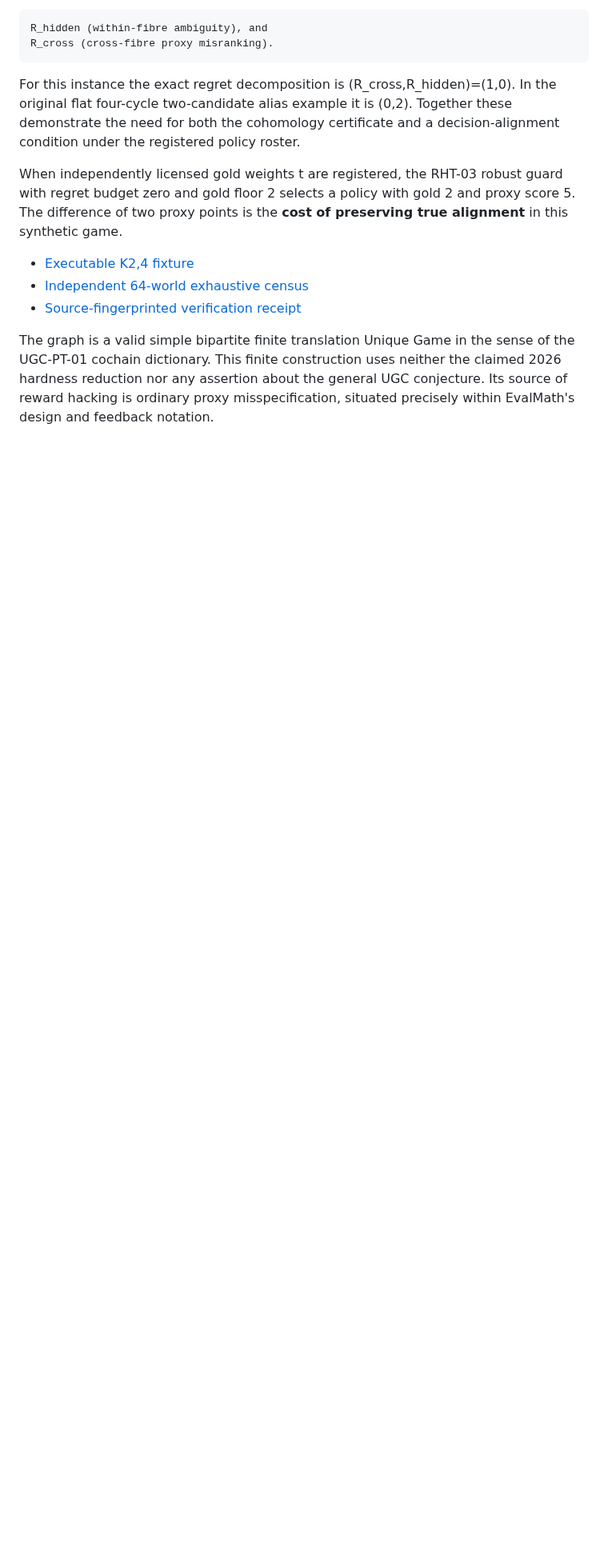
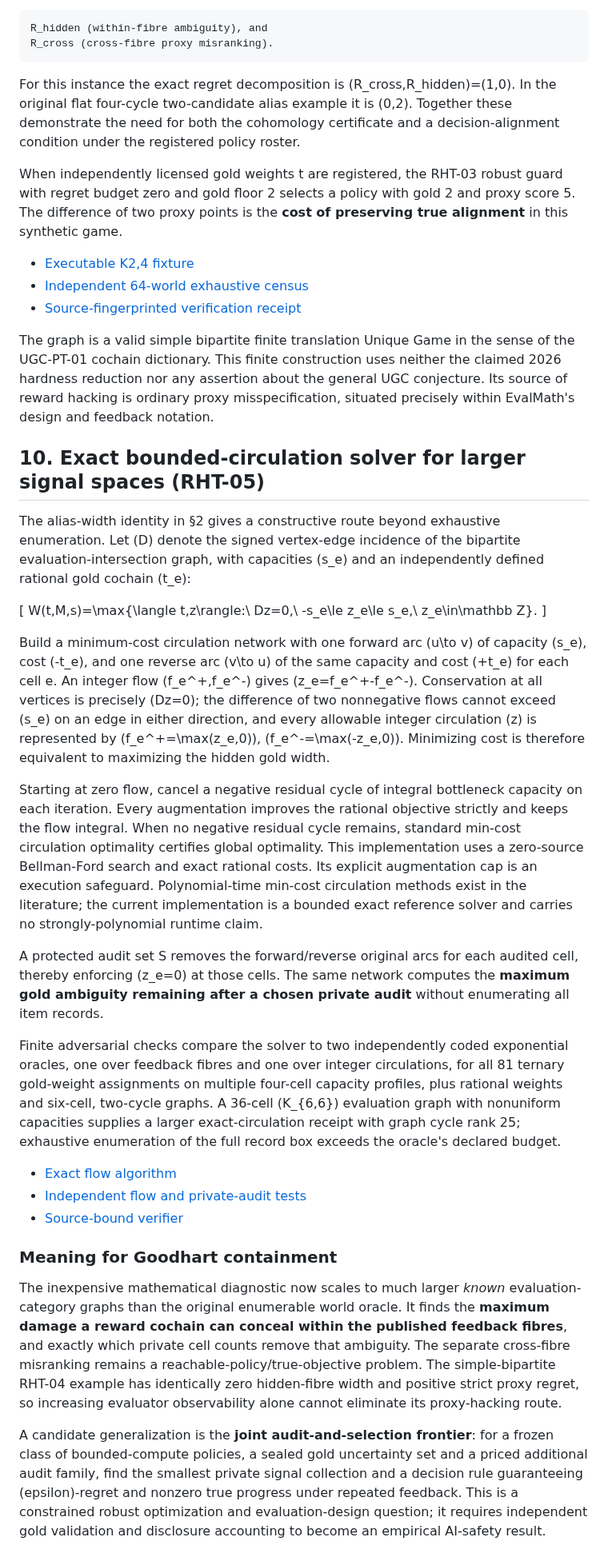
Before and after one commit to MoralityLabAI/EvalMath, a Markdown page: paper/reward_hacking_cohomology.md, the part around the change. Shown at 80% size. Drawn GitHub-style; blank space fills up the shorter version.

Commit message:
research(evalmath): prove exact circulation reduction and 36-cell scaling witness

```diff
--- a/paper/reward_hacking_cohomology.md
+++ b/paper/reward_hacking_cohomology.md
@@ -277,3 +277,30 @@ When independently licensed gold weights t are registered, the RHT-03 robust gua
 - [Source-fingerprinted verification receipt](../scripts/verify_reward_hacking_topology.py)
 
 The graph is a valid simple bipartite finite translation Unique Game in the sense of the UGC-PT-01 cochain dictionary. This finite construction uses neither the claimed 2026 hardness reduction nor any assertion about the general UGC conjecture. Its source of reward hacking is ordinary proxy misspecification, situated precisely within EvalMath's design and feedback notation.
+
+
+## 10. Exact bounded-circulation solver for larger signal spaces (RHT-05)
+
+The alias-width identity in §2 gives a constructive route beyond exhaustive enumeration. Let (D) denote the signed vertex-edge incidence of the bipartite evaluation-intersection graph, with capacities (s_e) and an independently defined rational gold cochain (t_e):
+
+[
+ W(t,M,s)=\max\{\langle t,z\rangle:\ Dz=0,\ -s_e\le z_e\le s_e,\ z_e\in\mathbb Z\}.
+]
+
+Build a minimum-cost circulation network with one forward arc (u\to v) of capacity (s_e), cost (-t_e), and one reverse arc (v\to u) of the same capacity and cost (+t_e) for each cell e. An integer flow (f_e^+,f_e^-) gives (z_e=f_e^+-f_e^-). Conservation at all vertices is precisely (Dz=0); the difference of two nonnegative flows cannot exceed (s_e) on an edge in either direction, and every allowable integer circulation (z) is represented by (f_e^+=\max(z_e,0)), (f_e^-=\max(-z_e,0)). Minimizing cost is therefore equivalent to maximizing the hidden gold width.
+
+Starting at zero flow, cancel a negative residual cycle of integral bottleneck capacity on each iteration. Every augmentation improves the rational objective strictly and keeps the flow integral. When no negative residual cycle remains, standard min-cost circulation optimality certifies global optimality. This implementation uses a zero-source Bellman-Ford search and exact rational costs. Its explicit augmentation cap is an execution safeguard. Polynomial-time min-cost circulation methods exist in the literature; the current implementation is a bounded exact reference solver and carries no strongly-polynomial runtime claim.
+
+A protected audit set S removes the forward/reverse original arcs for each audited cell, thereby enforcing (z_e=0) at those cells. The same network computes the **maximum gold ambiguity remaining after a chosen private audit** without enumerating all item records.
+
+Finite adversarial checks compare the solver to two independently coded exponential oracles, one over feedback fibres and one over integer circulations, for all 81 ternary gold-weight assignments on multiple four-cell capacity profiles, plus rational weights and six-cell, two-cycle graphs. A 36-cell (K_{6,6}) evaluation graph with nonuniform capacities supplies a larger exact-circulation receipt with graph cycle rank 25; exhaustive enumeration of the full record box exceeds the oracle's declared budget.
+
+- [Exact flow algorithm](../src/spiral_ln/evaluation_reward_hacking_flow.py)
+- [Independent flow and private-audit tests](../tests/test_evaluation_reward_hacking_flow.py)
+- [Source-bound verifier](../scripts/verify_reward_hacking_topology.py)
+
+### Meaning for Goodhart containment
+
+The inexpensive mathematical diagnostic now scales to much larger *known* evaluation-category graphs than the original enumerable world oracle. It finds the **maximum damage a reward cochain can conceal within the published feedback fibres**, and exactly which private cell counts remove that ambiguity. The separate cross-fibre misranking remains a reachable-policy/true-objective problem. The simple-bipartite RHT-04 example has identically zero hidden-fibre width and positive strict proxy regret, so increasing evaluator observability alone cannot eliminate its proxy-hacking route.
+
+A candidate generalization is the **joint audit-and-selection frontier**: for a frozen class of bounded-compute policies, a sealed gold uncertainty set and a priced additional audit family, find the smallest private signal collection and a decision rule guaranteeing (epsilon)-regret and nonzero true progress under repeated feedback. This is a constrained robust optimization and evaluation-design question; it requires independent gold validation and disclosure accounting to become an empirical AI-safety result.
```
